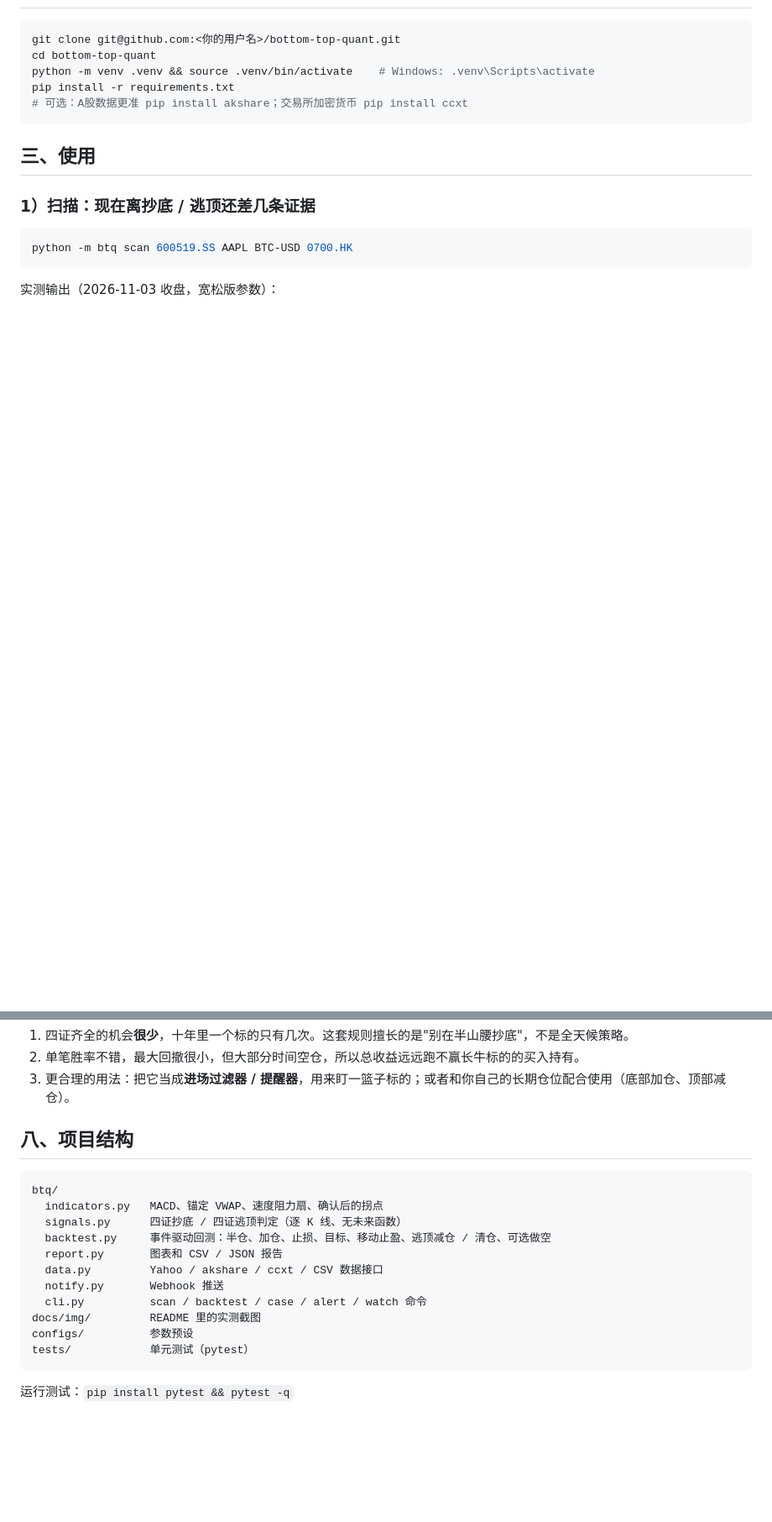
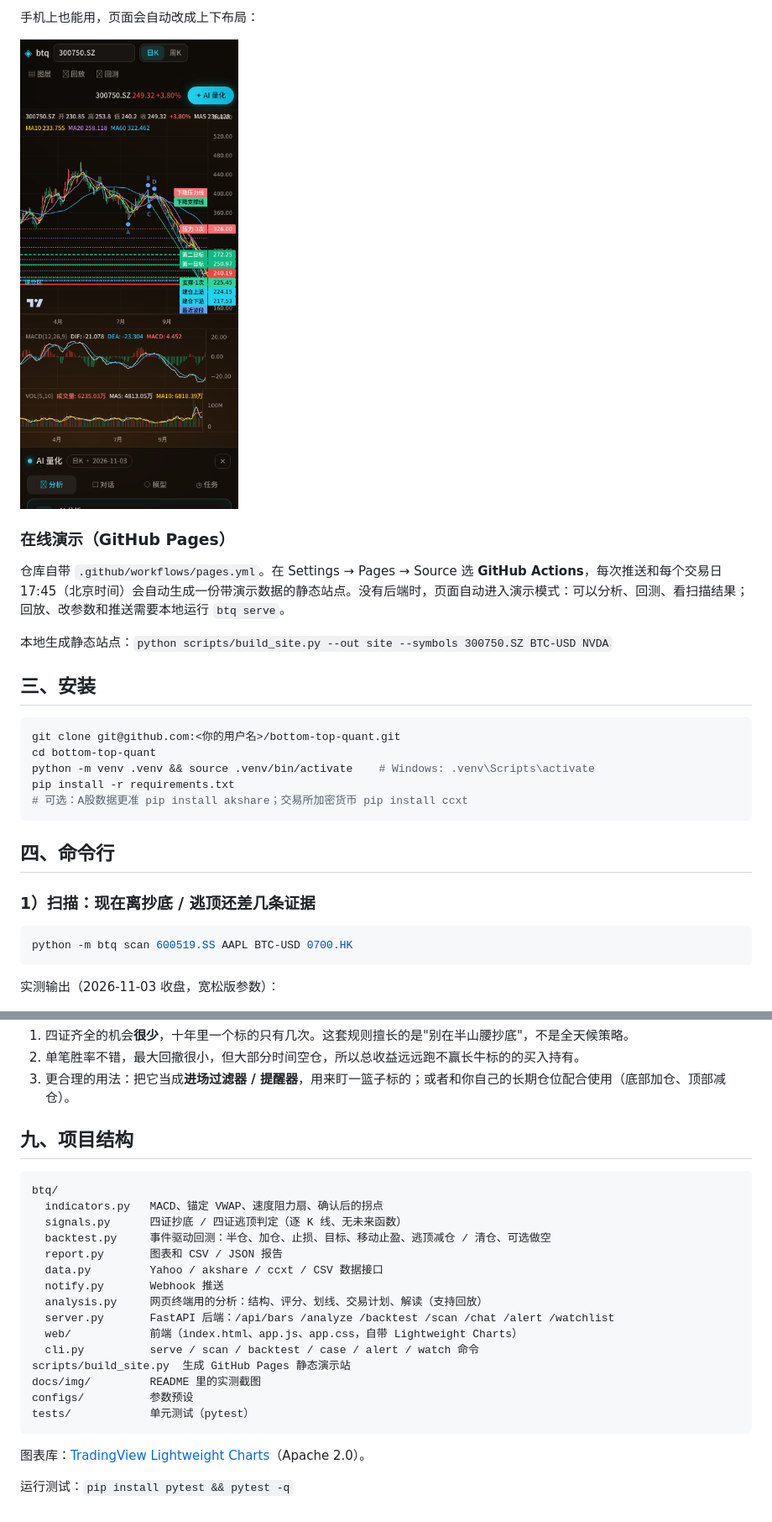
Before and after one commit to luoqianyi/bottom-top-quant, a Markdown page: README.md, 2 parts joined by grey strips. Shown at 84% size. Rendered like a GitHub page; pictures changed too: docs/img/web_mobile.png (added); blank space fills up the shorter version.

````diff
--- a/README.md
+++ b/README.md
@@ -48,3 +77,14 @@
+手机上也能用，页面会自动改成上下布局：
+
+<img src="docs/img/web_mobile.png" width="320" />
+
+### 在线演示（GitHub Pages）
+
+仓库自带 `.github/workflows/pages.yml`。在 Settings → Pages → Source 选 **GitHub Actions**，每次推送和每个交易日 17:45（北京时间）会自动生成一份带演示数据的静态站点。没有后端时，页面自动进入演示模式：可以分析、回测、看扫描结果；回放、改参数和推送需要本地运行 `btq serve`。
+
+本地生成静态站点：`python scripts/build_site.py --out site --symbols 300750.SZ BTC-USD NVDA`
+
+## 三、安装
 
 ```bash
 git clone git@github.com:<你的用户名>/bottom-top-quant.git
@@ -54,7 +94,7 @@ pip install -r requirements.txt
 # 可选：A股数据更准 pip install akshare；交易所加密货币 pip install ccxt
 ```
 
-## 三、使用
+## 四、命令行
 
 ### 1）扫描：现在离抄底 / 逃顶还差几条证据
 
@@ -163,7 +203,7 @@ webhook 发送的 JSON 同时带 `msgtype/text`（企业微信、钉钉格式）
 2. 单笔胜率不错，最大回撤很小，但大部分时间空仓，所以总收益远远跑不赢长牛标的的买入持有。
 3. 更合理的用法：把它当成**进场过滤器 / 提醒器**，用来盯一篮子标的；或者和你自己的长期仓位配合使用（底部加仓、顶部减仓）。
 
-## 八、项目结构
+## 九、项目结构
 
 ```
 btq/
@@ -173,10 +213,16 @@ btq/
   report.py       图表和 CSV / JSON 报告
   data.py         Yahoo / akshare / ccxt / CSV 数据接口
   notify.py       Webhook 推送
-  cli.py          scan / backtest / case / alert / watch 命令
+  analysis.py     网页终端用的分析：结构、评分、划线、交易计划、解读（支持回放）
+  server.py       FastAPI 后端：/api/bars /analyze /backtest /scan /chat /alert /watchlist
+  web/            前端（index.html、app.js、app.css，自带 Lightweight Charts）
+  cli.py          serve / scan / backtest / case / alert / watch 命令
+scripts/build_site.py  生成 GitHub Pages 静态演示站
 docs/img/         README 里的实测截图
 configs/          参数预设
 tests/            单元测试（pytest）
 ```
 
+图表库：[TradingView Lightweight Charts](https://github.com/tradingview/lightweight-charts)（Apache 2.0）。
+
 运行测试：`pip install pytest && pytest -q`
````
Also changed, not shown: other parts of README.md (+34 -5 lines), docs/img/web_analysis.png (added), docs/img/web_backtest_scan.png (added), docs/img/web_btc_top.png (added), docs/img/web_chat.png (added), docs/img/web_signal.png (added), 13 other files.
